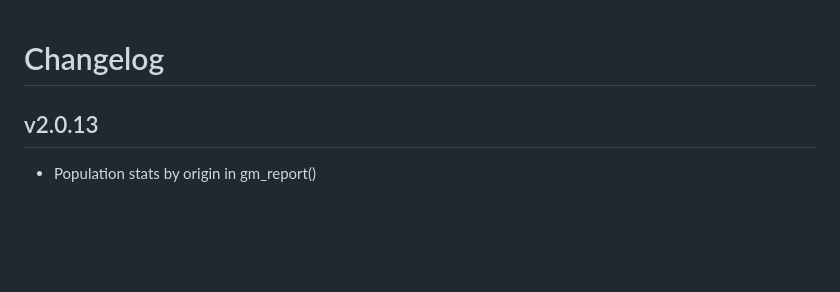
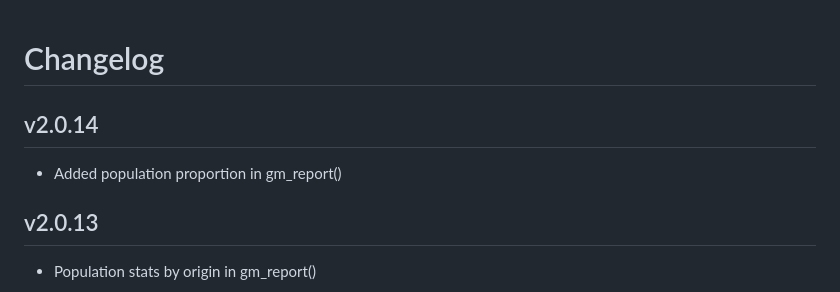
Before and after one commit to dputhier/scigenex, a Markdown page: changelog.md, the part around the change. Drawn GitHub-style; blank space fills up the shorter version.

Commit message:
Bumped v2.0.14

```diff
--- a/changelog.md
+++ b/changelog.md
@@ -1,4 +1,8 @@
 # Changelog
+
+## v2.0.14
+
+* Added population proportion in gm_report()
 
 ## v2.0.13
 
```
